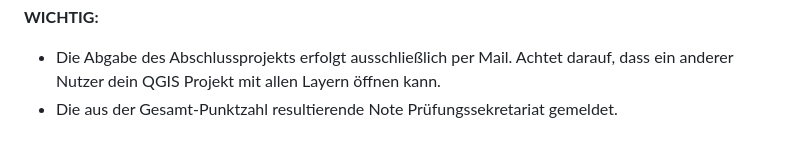
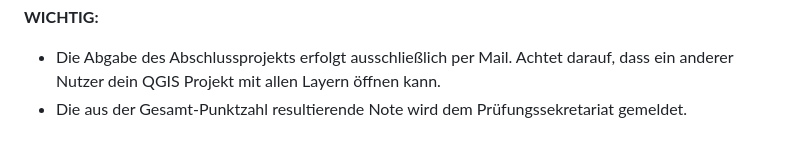
Before and after one commit to GeowazM/Einfuehrung-GIS-fur-Geowissenschaften, a Markdown page: README.md, the part around the change. GitHub-like rendering.

```diff
--- a/README.md
+++ b/README.md
@@ -42,4 +42,4 @@ Anhand der Übungen lernt ihr,**wie** ihr praktisch vorgeht. Ihr versteht **waru
 
 **WICHTIG:**
 * Die Abgabe des Abschlussprojekts erfolgt ausschließlich per Mail. Achtet darauf, dass ein anderer Nutzer dein QGIS Projekt mit allen Layern öffnen kann.
-* Die aus der Gesamt-Punktzahl resultierende Note Prüfungssekretariat gemeldet.
+* Die aus der Gesamt-Punktzahl resultierende Note wird dem Prüfungssekretariat gemeldet.
```
